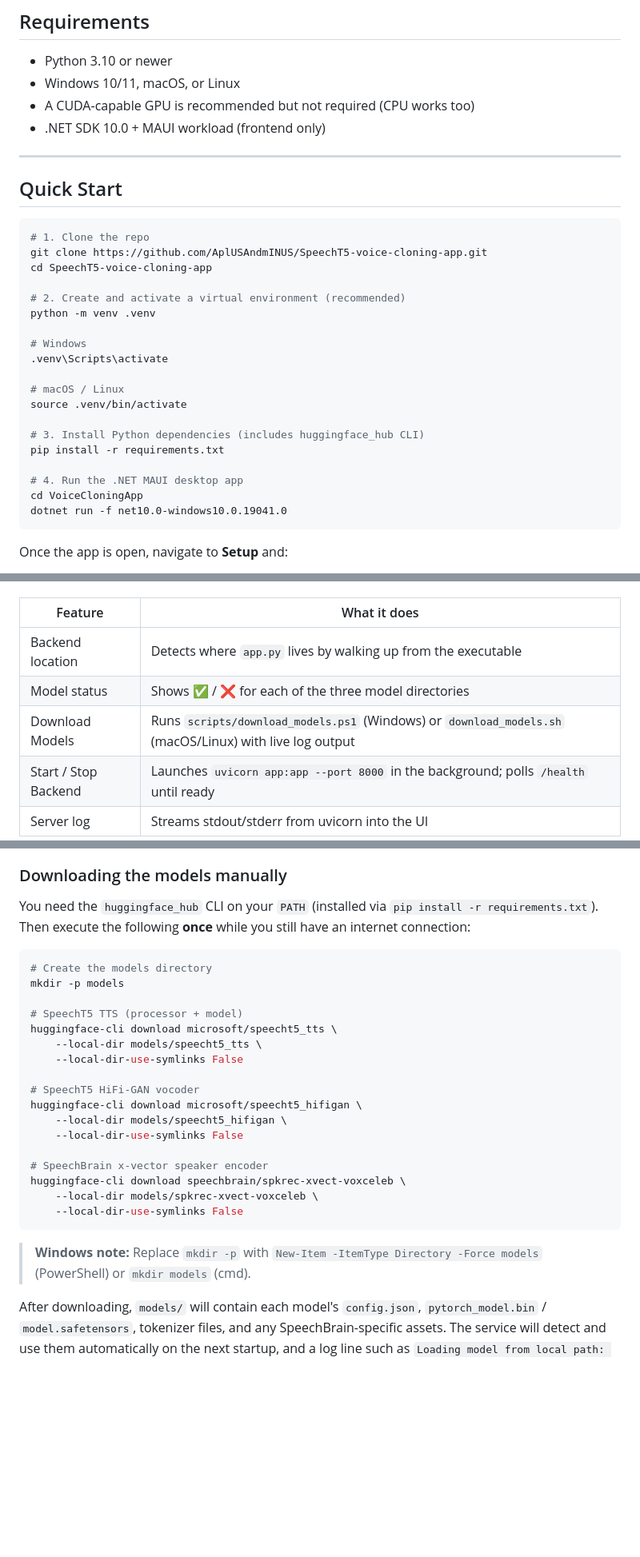
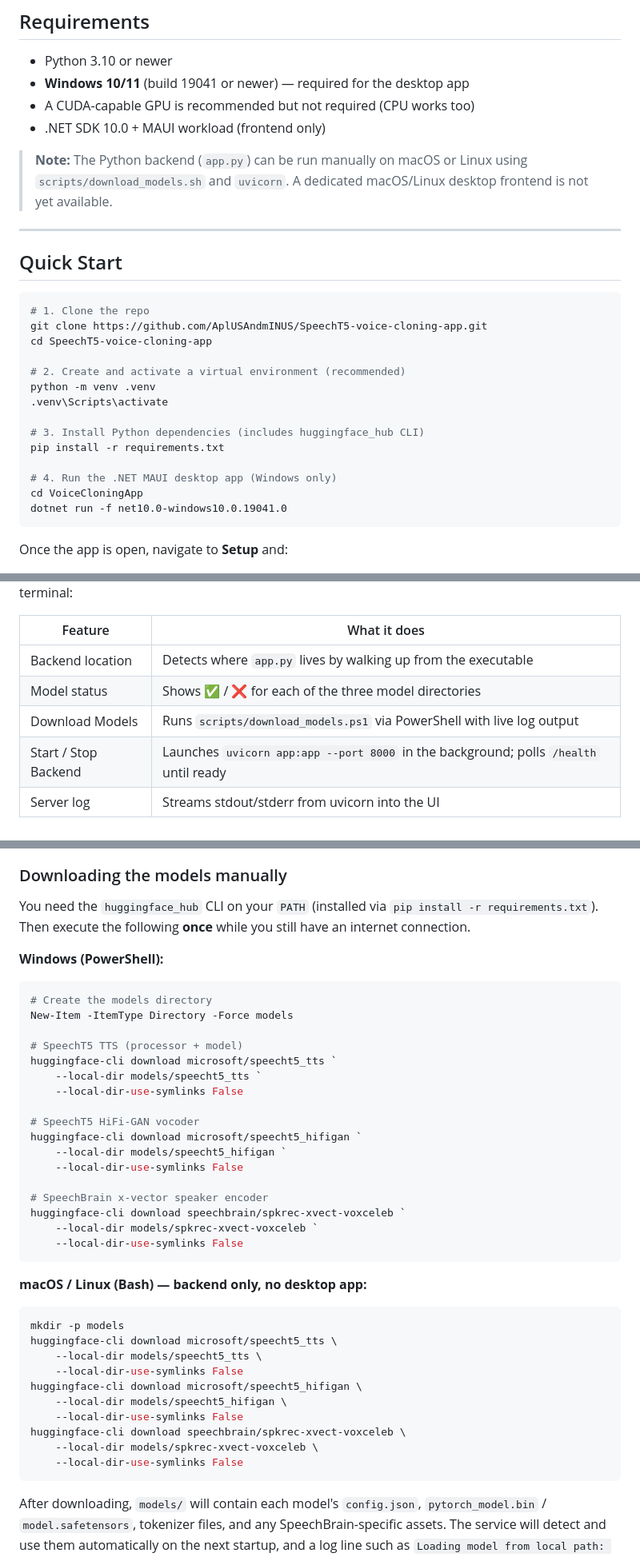
Before and after one commit to AplUSAndmINUS/SpeechT5-voice-cloning-app, a Markdown page: README.md, 3 parts joined by grey strips. Shown at 80% size. Rendered like a GitHub page; blank space fills up the shorter version.

Commit message:
docs: update README and copilot instructions for clarity on platform support and script usage

````diff
--- a/README.md
+++ b/README.md
@@ -26,32 +26,31 @@ Both components run entirely offline — no cloud, no internet required.
 ## Requirements
 
 - Python 3.10 or newer
-- Windows 10/11, macOS, or Linux
+- **Windows 10/11** (build 19041 or newer) — required for the desktop app
 - A CUDA-capable GPU is recommended but not required (CPU works too)
 - .NET SDK 10.0 + MAUI workload (frontend only)
+
+> **Note:** The Python backend (`app.py`) can be run manually on macOS or Linux
+> using `scripts/download_models.sh` and `uvicorn`. A dedicated macOS/Linux
+> desktop frontend is not yet available.
 
 ---
 
 ## Quick Start
 
-```bash
+```powershell
 # 1. Clone the repo
 git clone https://github.com/AplUSAndmINUS/SpeechT5-voice-cloning-app.git
 cd SpeechT5-voice-cloning-app
 
 # 2. Create and activate a virtual environment (recommended)
 python -m venv .venv
-
-# Windows
 .venv\Scripts\activate
-
-# macOS / Linux
-source .venv/bin/activate
 
 # 3. Install Python dependencies (includes huggingface_hub CLI)
 pip install -r requirements.txt
 
-# 4. Run the .NET MAUI desktop app
+# 4. Run the .NET MAUI desktop app (Windows only)
 cd VoiceCloningApp
 dotnet run -f net10.0-windows10.0.19041.0
 ```
@@ -72,7 +71,7 @@ previously required a terminal:
 |---|---|
 | Backend location | Detects where `app.py` lives by walking up from the executable |
 | Model status | Shows ✅ / ❌ for each of the three model directories |
-| Download Models | Runs `scripts/download_models.ps1` (Windows) or `download_models.sh` (macOS/Linux) with live log output |
+| Download Models | Runs `scripts/download_models.ps1` via PowerShell with live log output |
 | Start / Stop Backend | Launches `uvicorn app:app --port 8000` in the background; polls `/health` until ready |
 | Server log | Streams stdout/stderr from uvicorn into the UI |
 
@@ -130,30 +129,44 @@ Both scripts:
 ### Downloading the models manually
 
 You need the `huggingface_hub` CLI on your `PATH` (installed via `pip install -r requirements.txt`).
-Then execute the following **once** while you still have an internet connection:
+Then execute the following **once** while you still have an internet connection.
+
+**Windows (PowerShell):**
+
+```powershell
+# Create the models directory
+New-Item -ItemType Directory -Force models
+
+# SpeechT5 TTS (processor + model)
+huggingface-cli download microsoft/speecht5_tts `
+    --local-dir models/speecht5_tts `
+    --local-dir-use-symlinks False
+
+# SpeechT5 HiFi-GAN vocoder
+huggingface-cli download microsoft/speecht5_hifigan `
+    --local-dir models/speecht5_hifigan `
+    --local-dir-use-symlinks False
+
+# SpeechBrain x-vector speaker encoder
+huggingface-cli download speechbrain/spkrec-xvect-voxceleb `
+    --local-dir models/spkrec-xvect-voxceleb `
+    --local-dir-use-symlinks False
+```
+
+**macOS / Linux (Bash) — backend only, no desktop app:**
 
 ```bash
-# Create the models directory
 mkdir -p models
-
-# SpeechT5 TTS (processor + model)
 huggingface-cli download microsoft/speecht5_tts \
     --local-dir models/speecht5_tts \
     --local-dir-use-symlinks False
-
-# SpeechT5 HiFi-GAN vocoder
 huggingface-cli download microsoft/speecht5_hifigan \
     --local-dir models/speecht5_hifigan \
     --local-dir-use-symlinks False
-
-# SpeechBrain x-vector speaker encoder
 huggingface-cli download speechbrain/spkrec-xvect-voxceleb \
     --local-dir models/spkrec-xvect-voxceleb \
     --local-dir-use-symlinks False
 ```
-
-> **Windows note:** Replace `mkdir -p` with `New-Item -ItemType Directory -Force models`
-> (PowerShell) or `mkdir models` (cmd).
 
 After downloading, `models/` will contain each model's `config.json`,
 `pytorch_model.bin` / `model.safetensors`, tokenizer files, and any
````
Also changed, not shown: other parts of README.md (+5 -5 lines), .github/copilot-instructions.md (+12 -10 lines).
